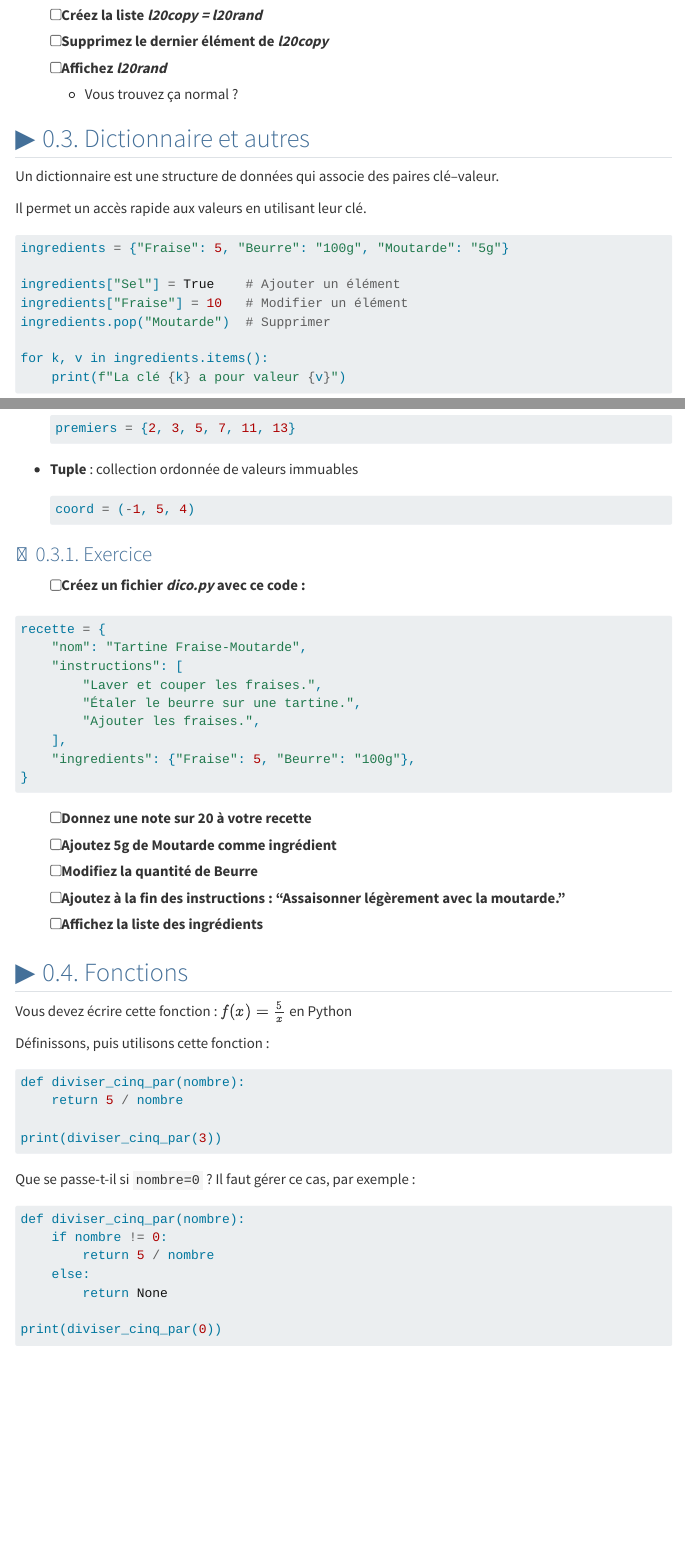
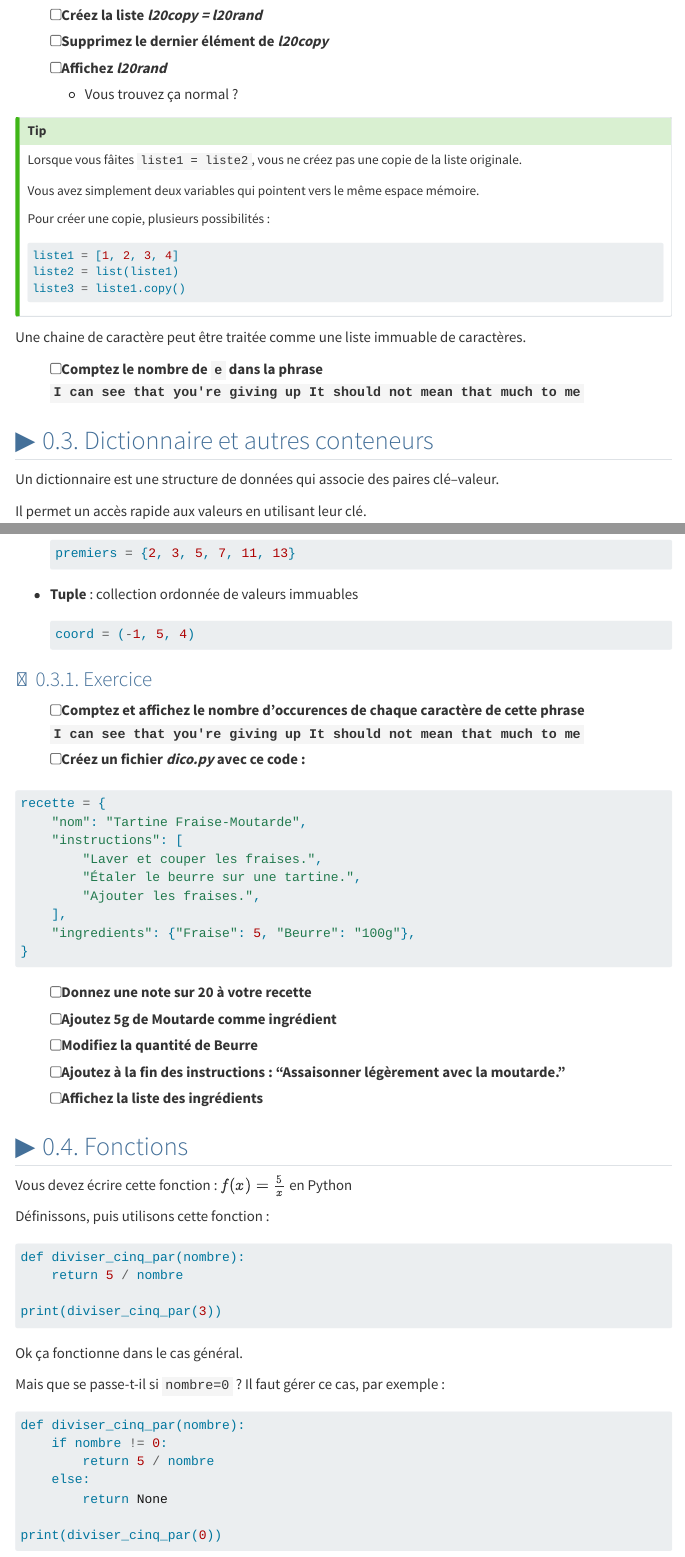
Before and after one commit to ludo2ne/ENSAI-1A-Python, a Quarto document (doc/remise-en-jambe/tp1.qmd): the page in a window 1100 px wide, from 3820 px down, and a second part further down, joined at a grey line. Rendered offline with R 4.5, knitr and Pandoc in place of Quarto, with nearby package versions; menus at the side of the page are left out.

Commit message:
finalize tp1 rej

````diff
--- a/doc/remise-en-jambe/tp1.qmd
+++ b/doc/remise-en-jambe/tp1.qmd
@@ -185,8 +185,25 @@ Tentons maintenant de copier la liste.
 - [ ] Affichez *l20rand*
   - Vous trouvez ça normal ?
 
+::: {.callout-tip collapse="true"}
+Lorsque vous fâites `liste1 = liste2`, vous ne créez pas une copie de la liste originale.
 
-## Dictionnaire et autres
+Vous avez simplement deux variables qui pointent vers le même espace mémoire.
+
+Pour créer une copie, plusieurs possibilités :
+
+```{.python}
+liste1 = [1, 2, 3, 4]
+liste2 = list(liste1)
+liste3 = liste1.copy()
+```
+:::
+
+Une chaine de caractère peut être traitée comme une liste immuable de caractères.
+
+- [ ] Comptez le nombre de `e` dans la phrase `I can see that you're giving up It should not mean that much to me`
+
+## Dictionnaire et autres conteneurs
 
 Un dictionnaire est une structure de données qui associe des paires clé–valeur.
 
@@ -217,6 +234,7 @@ Autres Collections utiles :
 
 ### Exercice
 
+- [ ] Comptez et affichez le nombre d'occurences de chaque caractère de cette phrase `I can see that you're giving up It should not mean that much to me`
 - [ ] Créez un fichier *dico.py* avec ce code :
 
 ```{.python filename="dico.py"}
@@ -252,7 +270,9 @@ def diviser_cinq_par(nombre):
 print(diviser_cinq_par(3))
 ```
 
-Que se passe-t-il si `nombre=0` ? Il faut gérer ce cas, par exemple :
+Ok ça fonctionne dans le cas général.
+
+Mais que se passe-t-il si `nombre=0` ? Il faut gérer ce cas, par exemple :
 
 ```{.python}
 def diviser_cinq_par(nombre):
````
Also changed, not shown: doc/remise-en-jambe/tp1.qmd (16 more changed lines).
